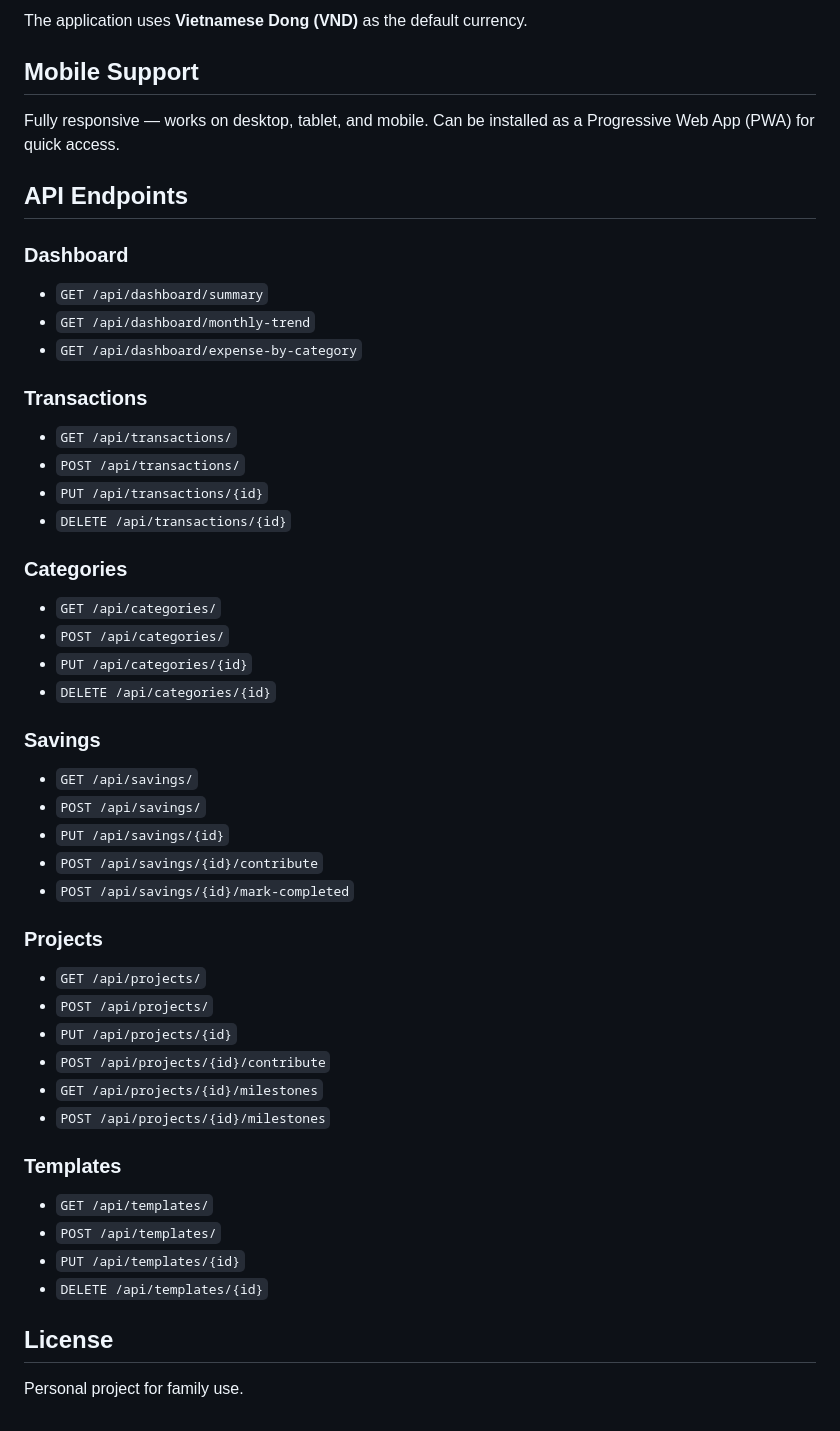
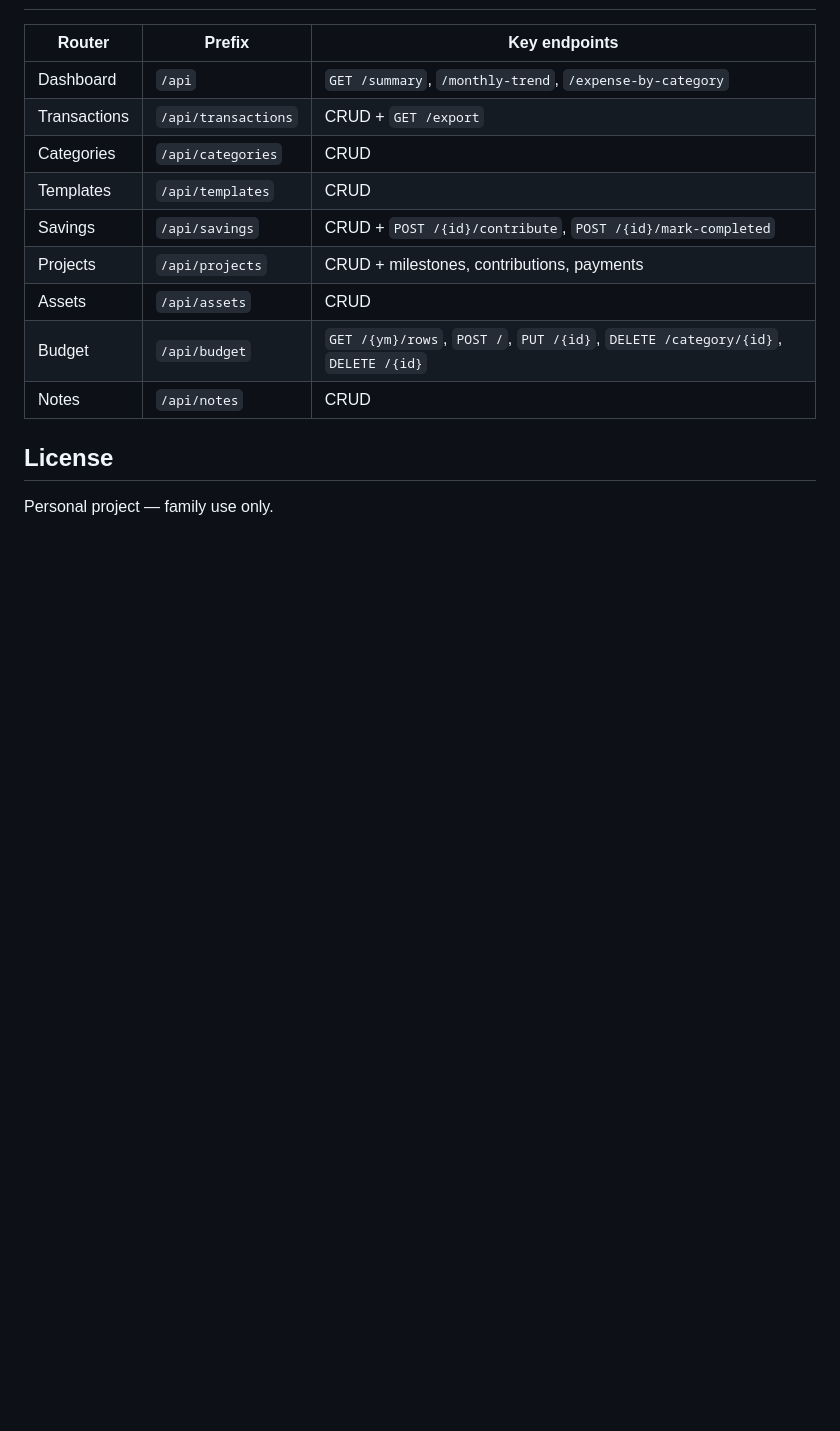
Before and after one commit to thevivotran/carange, a Markdown page: README.md, the part around one of its changes. Drawn GitHub-style; blank space fills up the shorter version.

```diff
--- a/README.md
+++ b/README.md
@@ -103,50 +121,16 @@ sudo systemctl status carange
 
-The application uses **Vietnamese Dong (VND)** as the default currency.
-
-## Mobile Support
-
-Fully responsive — works on desktop, tablet, and mobile. Can be installed as a Progressive Web App (PWA) for quick access.
-
-## API Endpoints
-
-### Dashboard
-- `GET /api/dashboard/summary`
-- `GET /api/dashboard/monthly-trend`
-- `GET /api/dashboard/expense-by-category`
-
-### Transactions
-- `GET /api/transactions/`
-- `POST /api/transactions/`
-- `PUT /api/transactions/{id}`
-- `DELETE /api/transactions/{id}`
-
-### Categories
-- `GET /api/categories/`
-- `POST /api/categories/`
-- `PUT /api/categories/{id}`
-- `DELETE /api/categories/{id}`
-
-### Savings
-- `GET /api/savings/`
-- `POST /api/savings/`
-- `PUT /api/savings/{id}`
-- `POST /api/savings/{id}/contribute`
-- `POST /api/savings/{id}/mark-completed`
-
-### Projects
-- `GET /api/projects/`
-- `POST /api/projects/`
-- `PUT /api/projects/{id}`
-- `POST /api/projects/{id}/contribute`
-- `GET /api/projects/{id}/milestones`
-- `POST /api/projects/{id}/milestones`
-
-### Templates
-- `GET /api/templates/`
-- `POST /api/templates/`
-- `PUT /api/templates/{id}`
-- `DELETE /api/templates/{id}`
+| Router | Prefix | Key endpoints |
+|--------|--------|---------------|
+| Dashboard | `/api` | `GET /summary`, `/monthly-trend`, `/expense-by-category` |
+| Transactions | `/api/transactions` | CRUD + `GET /export` |
+| Categories | `/api/categories` | CRUD |
+| Templates | `/api/templates` | CRUD |
+| Savings | `/api/savings` | CRUD + `POST /{id}/contribute`, `POST /{id}/mark-completed` |
+| Projects | `/api/projects` | CRUD + milestones, contributions, payments |
+| Assets | `/api/assets` | CRUD |
+| Budget | `/api/budget` | `GET /{ym}/rows`, `POST /`, `PUT /{id}`, `DELETE /category/{id}`, `DELETE /{id}` |
+| Notes | `/api/notes` | CRUD |
 
 ## License
 
-Personal project for family use.
+Personal project — family use only.
```
Also changed, not shown: other parts of README.md (+75 -57 lines).
